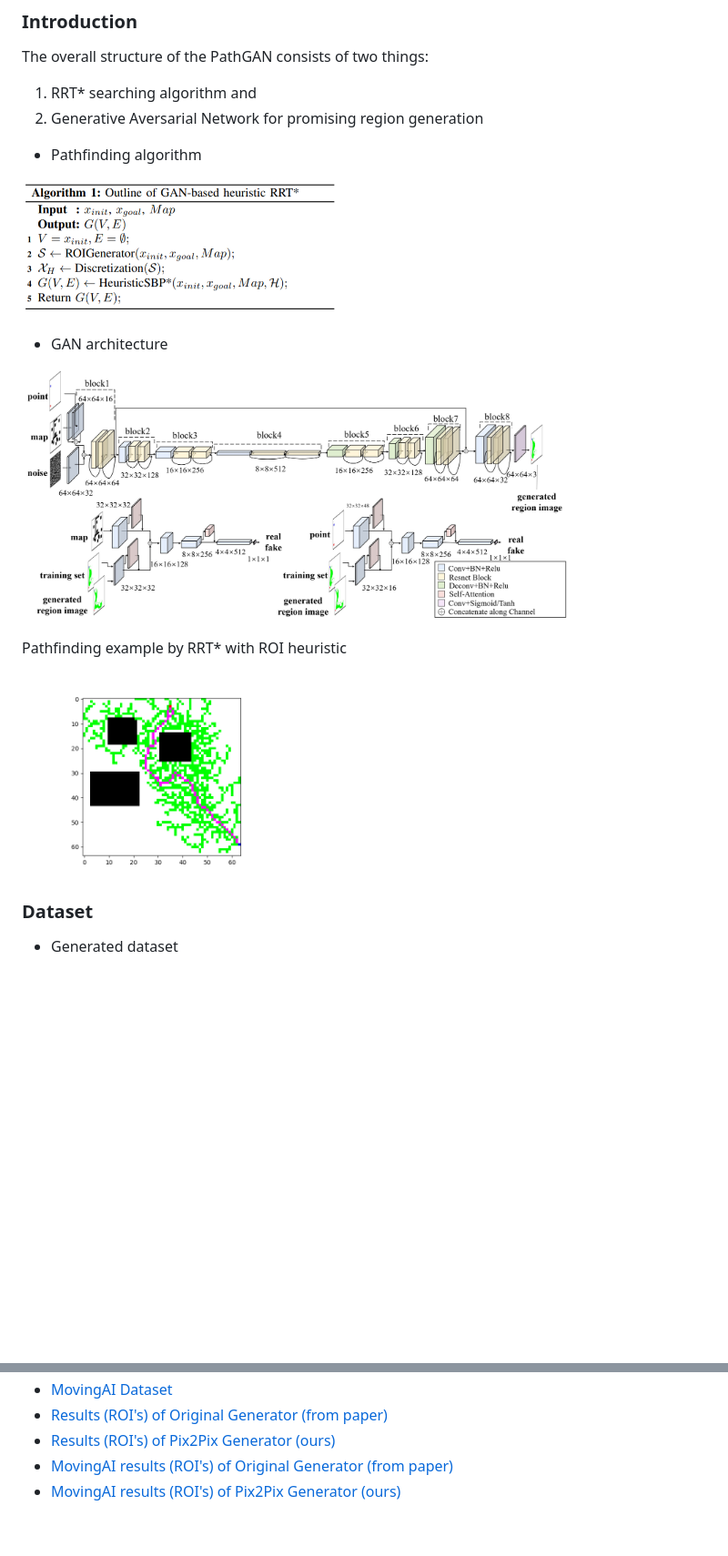
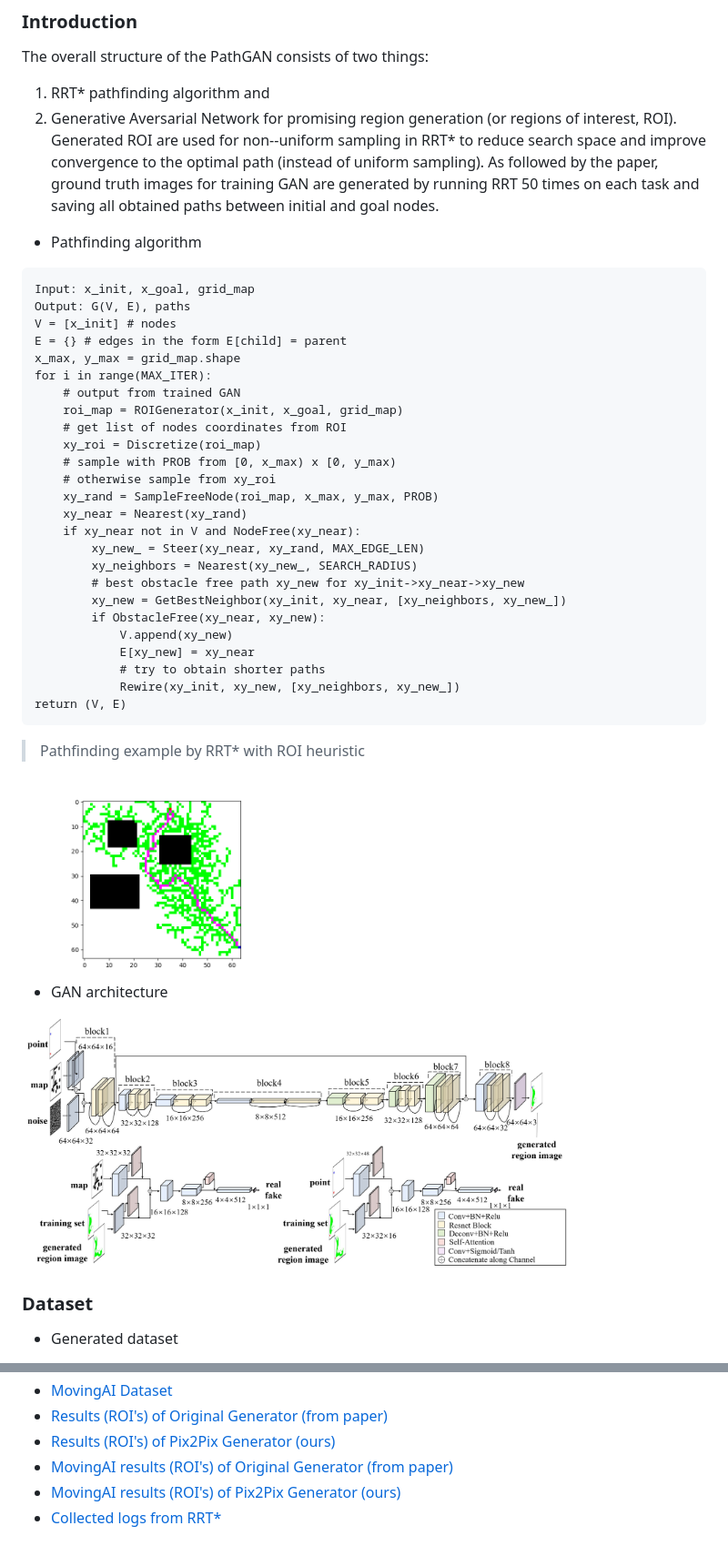
Before and after one commit to akanametov/pathgan, a Markdown page: README.md, 2 parts joined by grey strips. Shown at 91% size. Drawn GitHub-style; blank space fills up the shorter version.

````diff
--- a/README.md
+++ b/README.md
@@ -61,21 +69,46 @@ A Pytorch implementation of [**Generative Adversarial Network for Heuristics of
 ### Introduction
 
 The overall structure of the PathGAN consists of two things:
-1) RRT* searching algorithm and
-2) Generative Aversarial Network for promising region generation
+1) RRT* pathfinding algorithm and
+2) Generative Aversarial Network for promising region generation (or regions of interest, ROI). Generated ROI are used for non--uniform sampling in RRT* to reduce search space and improve convergence to the optimal path (instead of uniform sampling). As followed by the paper, ground truth images for training GAN are generated by running RRT 50 times on each task and saving all obtained paths between initial and goal nodes.
 
 * Pathfinding algorithm
+```
+Input: x_init, x_goal, grid_map
+Output: G(V, E), paths
+V = [x_init] # nodes
+E = {} # edges in the form E[child] = parent
+x_max, y_max = grid_map.shape
+for i in range(MAX_ITER):
+	# output from trained GAN
+	roi_map = ROIGenerator(x_init, x_goal, grid_map)
+	# get list of nodes coordinates from ROI
+	xy_roi = Discretize(roi_map)
+	# sample with PROB from [0, x_max) x [0, y_max)
+	# otherwise sample from xy_roi
+	xy_rand = SampleFreeNode(roi_map, x_max, y_max, PROB)
+	xy_near = Nearest(xy_rand)
+	if xy_near not in V and NodeFree(xy_near):
+		xy_new_ = Steer(xy_near, xy_rand, MAX_EDGE_LEN)
+		xy_neighbors = Nearest(xy_new_, SEARCH_RADIUS)
+		# best obstacle free path xy_new for xy_init->xy_near->xy_new
+		xy_new = GetBestNeighbor(xy_init, xy_near, [xy_neighbors, xy_new_])
+		if ObstacleFree(xy_near, xy_new):
+			V.append(xy_new)
+			E[xy_new] = xy_near
+			# try to obtain shorter paths
+			Rewire(xy_init, xy_new, [xy_neighbors, xy_new_])
+return (V, E)
+```
+> Pathfinding example by RRT* with ROI heuristic
 
-<a><img src="assets/gan_rrt.png" align="center" height="150px" width="350px"/></a>
+<img src="assets/rrt_star_roi_demo.png" width="300" height="300">
+
 
 * GAN architecture
 
 <a><img src="assets/detailed_gan.jpg" align="center" height="300px" width="600px"/></a>
 
-
-Pathfinding example by RRT* with ROI heuristic
-
-<img src="assets/rrt_star_roi_demo.png" width="300" height="300">
 
 ### Dataset
 
@@ -204,3 +303,4 @@ This project is licensed under MIT.
 * [Results (ROI's) of Pix2Pix Generator (ours)](https://disk.yandex.ru/d/IqwqTjVoTkwMZw)
 * [MovingAI results (ROI's) of Original Generator (from paper)](https://disk.yandex.ru/d/qIws1FoEWAvVqA)
 * [MovingAI results (ROI's) of Pix2Pix Generator (ours)](https://disk.yandex.ru/d/HgmkUZEzDeIvrQ)
+* [Collected logs from RRT*](https://disk.yandex.ru/d/BzI7QjytWJcz8A)
````
Also changed, not shown: other parts of README.md (+75 -1 lines), assets/collected_stats_gan_best_cost.png (added), assets/collected_stats_gan_first_cost.png (added), assets/gan_costs.png (added), assets/gan_nodes.png (added).
